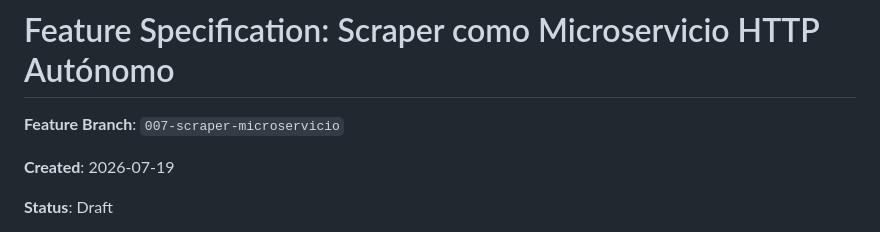
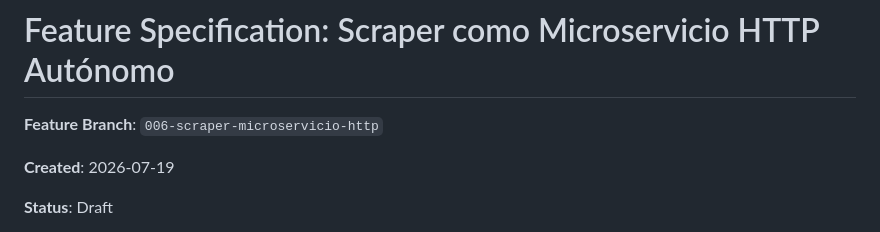
Before and after one commit to luismasuarez/fb-store, a Markdown page: specs/006-scraper-microservicio-http/spec.md, the part around the change. GitHub-like rendering.

Commit message:
[Spec 006] Fix branch name in spec header to match renamed branch

```diff
--- a/specs/006-scraper-microservicio-http/spec.md
+++ b/specs/006-scraper-microservicio-http/spec.md
@@ -1,6 +1,6 @@
 # Feature Specification: Scraper como Microservicio HTTP Autónomo
 
-**Feature Branch**: `007-scraper-microservicio`
+**Feature Branch**: `006-scraper-microservicio-http`
 
 **Created**: 2026-07-19
 
```
